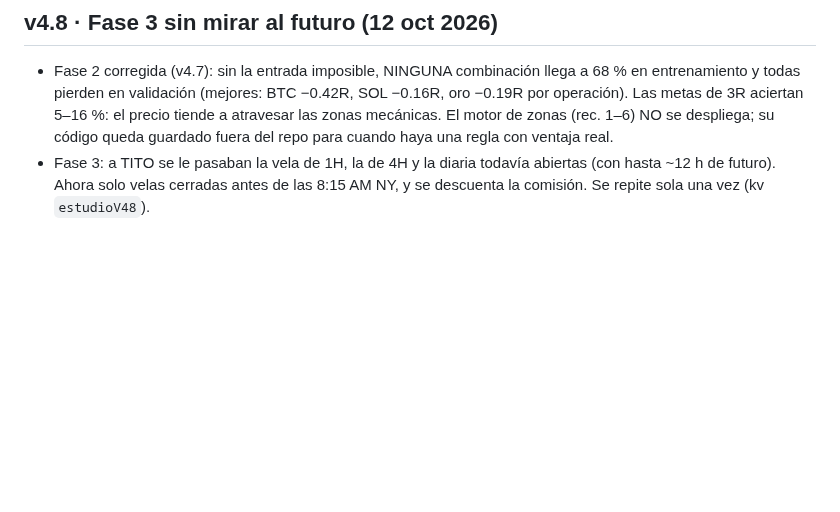
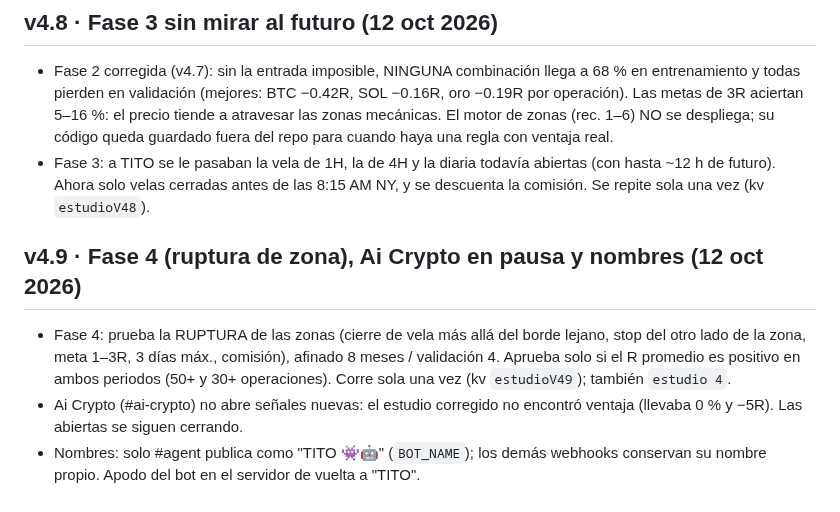
Before and after one commit to ynmvozai/trading_geekz, a Markdown page: server/CONTINUAR.md, the part around the change. Drawn GitHub-style; blank space fills up the shorter version.

Commit message:
v4.9: Fase 4 (ruptura de zona), Ai Crypto en pausa y solo #agent como TITO

```diff
--- a/server/CONTINUAR.md
+++ b/server/CONTINUAR.md
@@ -164,3 +164,8 @@ _Última actualización: 10 oct 2026._ Lee esto primero si eres una sesión nuev
 ## v4.8 · Fase 3 sin mirar al futuro (12 oct 2026)
 - Fase 2 corregida (v4.7): sin la entrada imposible, NINGUNA combinación llega a 68 % en entrenamiento y todas pierden en validación (mejores: BTC −0.42R, SOL −0.16R, oro −0.19R por operación). Las metas de 3R aciertan 5–16 %: el precio tiende a atravesar las zonas mecánicas. El motor de zonas (rec. 1–6) NO se despliega; su código queda guardado fuera del repo para cuando haya una regla con ventaja real.
 - Fase 3: a TITO se le pasaban la vela de 1H, la de 4H y la diaria todavía abiertas (con hasta ~12 h de futuro). Ahora solo velas cerradas antes de las 8:15 AM NY, y se descuenta la comisión. Se repite sola una vez (kv `estudioV48`).
+
+## v4.9 · Fase 4 (ruptura de zona), Ai Crypto en pausa y nombres (12 oct 2026)
+- Fase 4: prueba la RUPTURA de las zonas (cierre de vela más allá del borde lejano, stop del otro lado de la zona, meta 1–3R, 3 días máx., comisión), afinado 8 meses / validación 4. Aprueba solo si el R promedio es positivo en ambos periodos (50+ y 30+ operaciones). Corre sola una vez (kv `estudioV49`); también `estudio 4`.
+- Ai Crypto (#ai-crypto) no abre señales nuevas: el estudio corregido no encontró ventaja (llevaba 0 % y −5R). Las abiertas se siguen cerrando.
+- Nombres: solo #agent publica como "TITO 👾🤖" (`BOT_NAME`); los demás webhooks conservan su nombre propio. Apodo del bot en el servidor de vuelta a "TITO".
```
